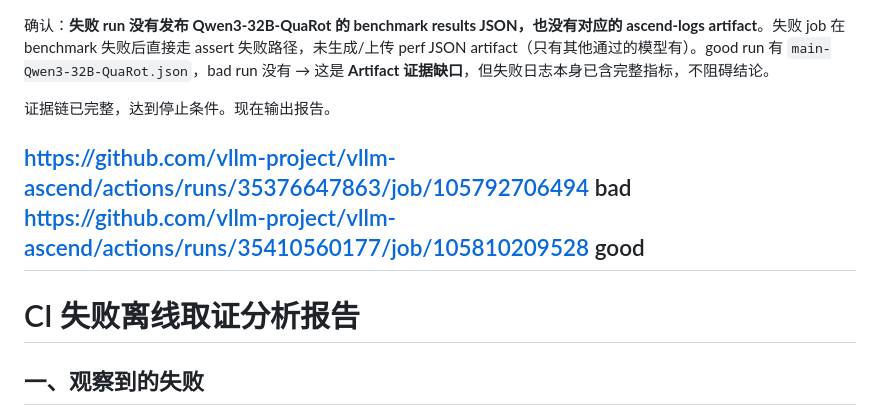
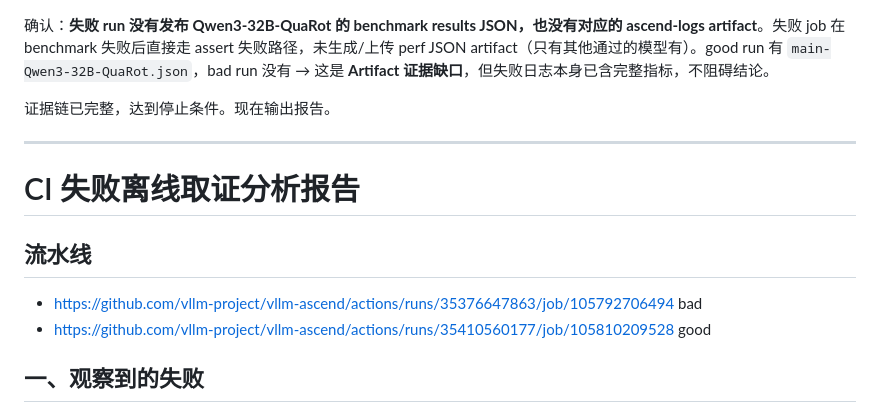
Before and after one commit to CXY-Katrina/workspace, a Markdown page: 32B-A3.md, the part around the change. Drawn GitHub-style.

```diff
--- a/32B-A3.md
+++ b/32B-A3.md
@@ -2,11 +2,13 @@
 
 证据链已完整，达到停止条件。现在输出报告。
 
-https://github.com/vllm-project/vllm-ascend/actions/runs/35376647863/job/105792706494  bad
-https://github.com/vllm-project/vllm-ascend/actions/runs/35410560177/job/105810209528  good
 ---
 
 # CI 失败离线取证分析报告
+
+## 流水线
+- https://github.com/vllm-project/vllm-ascend/actions/runs/35376647863/job/105792706494  bad
+- https://github.com/vllm-project/vllm-ascend/actions/runs/35410560177/job/105810209528  good
 
 ## 一、观察到的失败
 
```
